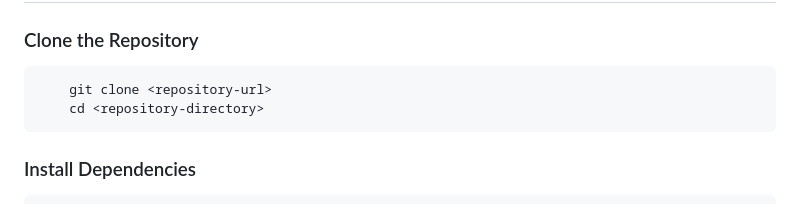
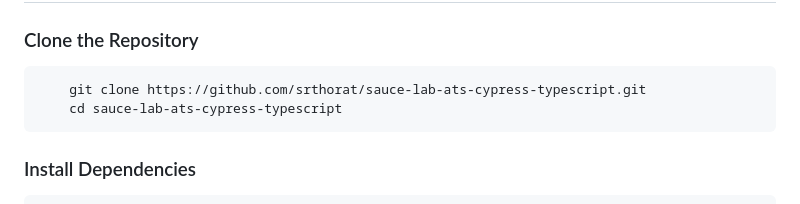
Before and after one commit to srthorat/sauce-lab-ats-cypress-typescript, a Markdown page: README.md, the part around the change. Drawn GitHub-style.

````diff
--- a/README.md
+++ b/README.md
@@ -91,8 +91,8 @@ Key features of this project include:
 ## Setup Instructions
 ### Clone the Repository
 ```shell
-    git clone <repository-url>
-    cd <repository-directory>
+    git clone https://github.com/srthorat/sauce-lab-ats-cypress-typescript.git
+    cd sauce-lab-ats-cypress-typescript
 ```
 ### Install Dependencies
 ```shell
````
